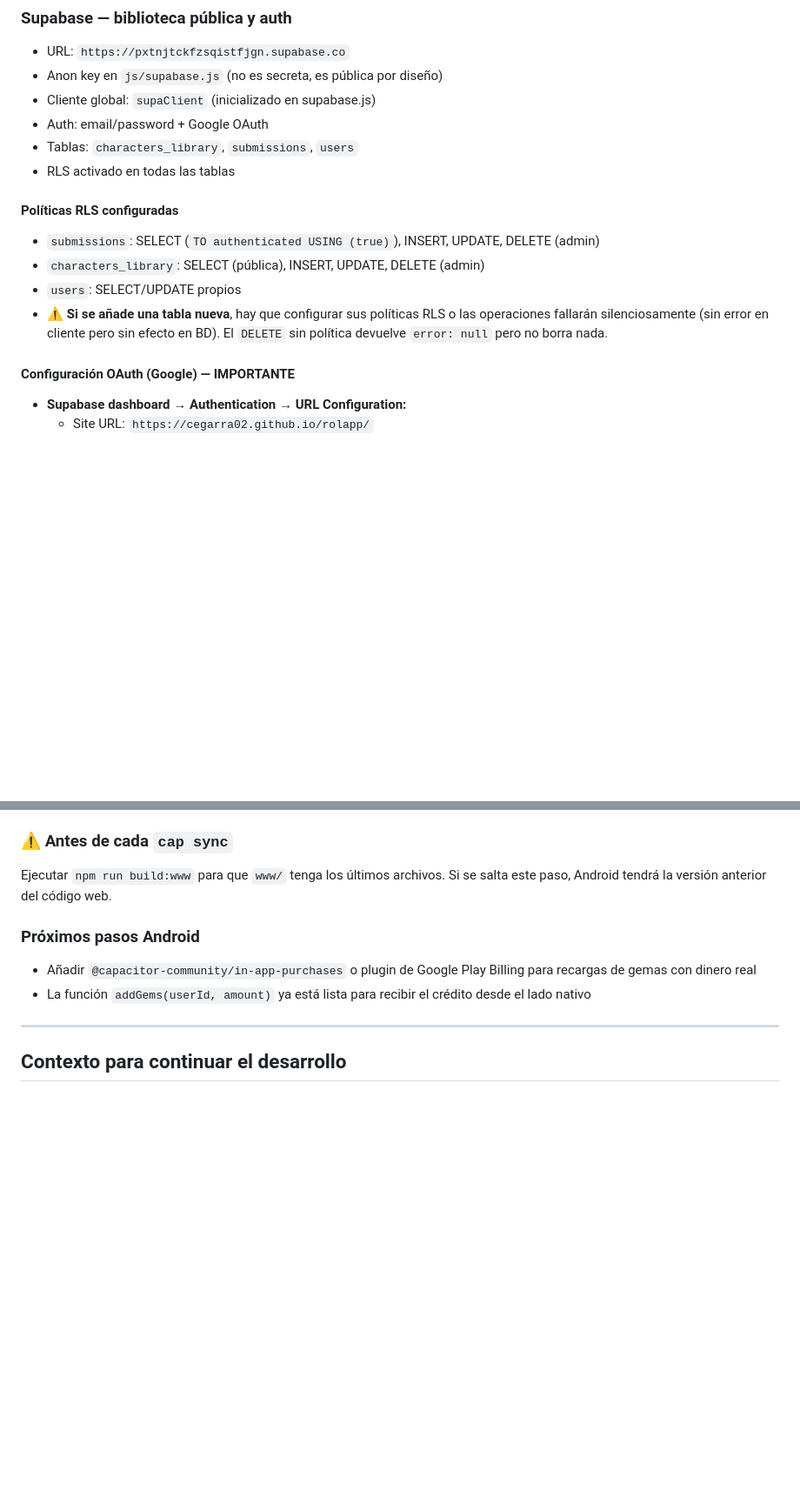
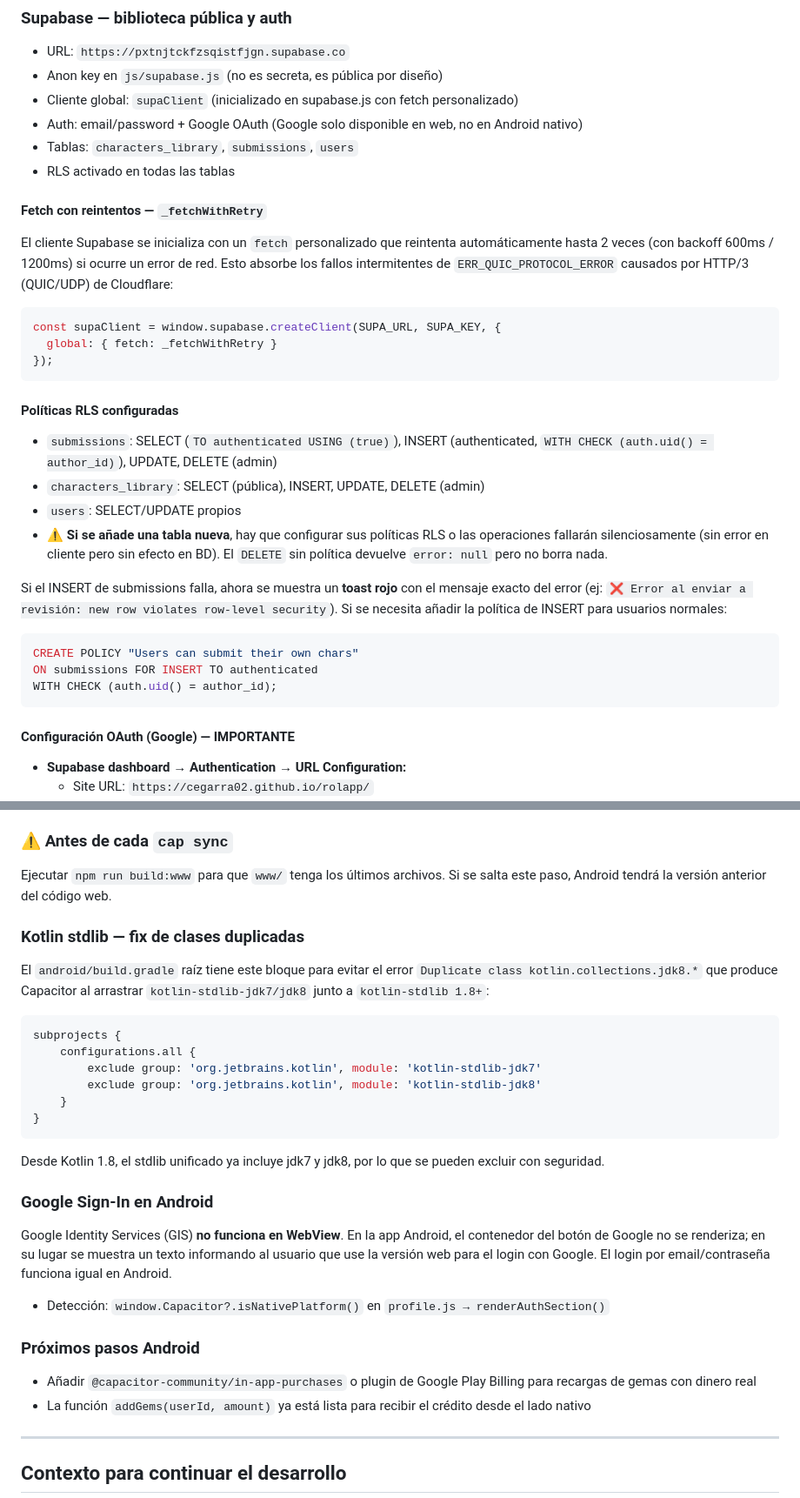
Before and after one commit to cegarra02/rolapp, a Markdown page: CLAUDE.md, 2 parts joined by grey strips. Shown at 87% size. Rendered like a GitHub page; blank space fills up the shorter version.

Commit message:
docs: update CLAUDE.md — v105, fetch retry, Google Android fix, RLS INSERT note

````diff
--- a/CLAUDE.md
+++ b/CLAUDE.md
@@ -86,16 +86,31 @@ Cada `<div class="screen">` se activa con `showScreen(id, hideNav)`. Pantallas e
 ### Supabase — biblioteca pública y auth
 - URL: `https://pxtnjtckfzsqistfjgn.supabase.co`
 - Anon key en `js/supabase.js` (no es secreta, es pública por diseño)
-- Cliente global: `supaClient` (inicializado en supabase.js)
-- Auth: email/password + Google OAuth
+- Cliente global: `supaClient` (inicializado en supabase.js con fetch personalizado)
+- Auth: email/password + Google OAuth (Google solo disponible en web, no en Android nativo)
 - Tablas: `characters_library`, `submissions`, `users`
 - RLS activado en todas las tablas
 
+#### Fetch con reintentos — `_fetchWithRetry`
+El cliente Supabase se inicializa con un `fetch` personalizado que reintenta automáticamente hasta 2 veces (con backoff 600ms / 1200ms) si ocurre un error de red. Esto absorbe los fallos intermitentes de `ERR_QUIC_PROTOCOL_ERROR` causados por HTTP/3 (QUIC/UDP) de Cloudflare:
+```js
+const supaClient = window.supabase.createClient(SUPA_URL, SUPA_KEY, {
+  global: { fetch: _fetchWithRetry }
+});
+```
+
 #### Políticas RLS configuradas
-- `submissions`: SELECT (`TO authenticated USING (true)`), INSERT, UPDATE, DELETE (admin)
+- `submissions`: SELECT (`TO authenticated USING (true)`), INSERT (authenticated, `WITH CHECK (auth.uid() = author_id)`), UPDATE, DELETE (admin)
 - `characters_library`: SELECT (pública), INSERT, UPDATE, DELETE (admin)
 - `users`: SELECT/UPDATE propios
 - **⚠️ Si se añade una tabla nueva**, hay que configurar sus políticas RLS o las operaciones fallarán silenciosamente (sin error en cliente pero sin efecto en BD). El `DELETE` sin política devuelve `error: null` pero no borra nada.
+
+Si el INSERT de submissions falla, ahora se muestra un **toast rojo** con el mensaje exacto del error (ej: `❌ Error al enviar a revisión: new row violates row-level security`). Si se necesita añadir la política de INSERT para usuarios normales:
+```sql
+CREATE POLICY "Users can submit their own chars"
+ON submissions FOR INSERT TO authenticated
+WITH CHECK (auth.uid() = author_id);
+```
 
 #### Configuración OAuth (Google) — IMPORTANTE
 - **Supabase dashboard → Authentication → URL Configuration:**
@@ -280,6 +298,22 @@ En Android Studio → Build → Generate Signed APK / Bundle para publicar.
 ### ⚠️ Antes de cada `cap sync`
 Ejecutar `npm run build:www` para que `www/` tenga los últimos archivos. Si se salta este paso, Android tendrá la versión anterior del código web.
 
+### Kotlin stdlib — fix de clases duplicadas
+El `android/build.gradle` raíz tiene este bloque para evitar el error `Duplicate class kotlin.collections.jdk8.*` que produce Capacitor al arrastrar `kotlin-stdlib-jdk7/jdk8` junto a `kotlin-stdlib 1.8+`:
+```groovy
+subprojects {
+    configurations.all {
+        exclude group: 'org.jetbrains.kotlin', module: 'kotlin-stdlib-jdk7'
+        exclude group: 'org.jetbrains.kotlin', module: 'kotlin-stdlib-jdk8'
+    }
+}
+```
+Desde Kotlin 1.8, el stdlib unificado ya incluye jdk7 y jdk8, por lo que se pueden excluir con seguridad.
+
+### Google Sign-In en Android
+Google Identity Services (GIS) **no funciona en WebView**. En la app Android, el contenedor del botón de Google no se renderiza; en su lugar se muestra un texto informando al usuario que use la versión web para el login con Google. El login por email/contraseña funciona igual en Android.
+- Detección: `window.Capacitor?.isNativePlatform()` en `profile.js → renderAuthSection()`
+
 ### Próximos pasos Android
 - Añadir `@capacitor-community/in-app-purchases` o plugin de Google Play Billing para recargas de gemas con dinero real
 - La función `addGems(userId, amount)` ya está lista para recibir el crédito desde el lado nativo
````
Also changed, not shown: other parts of CLAUDE.md (+4 -1 lines).
